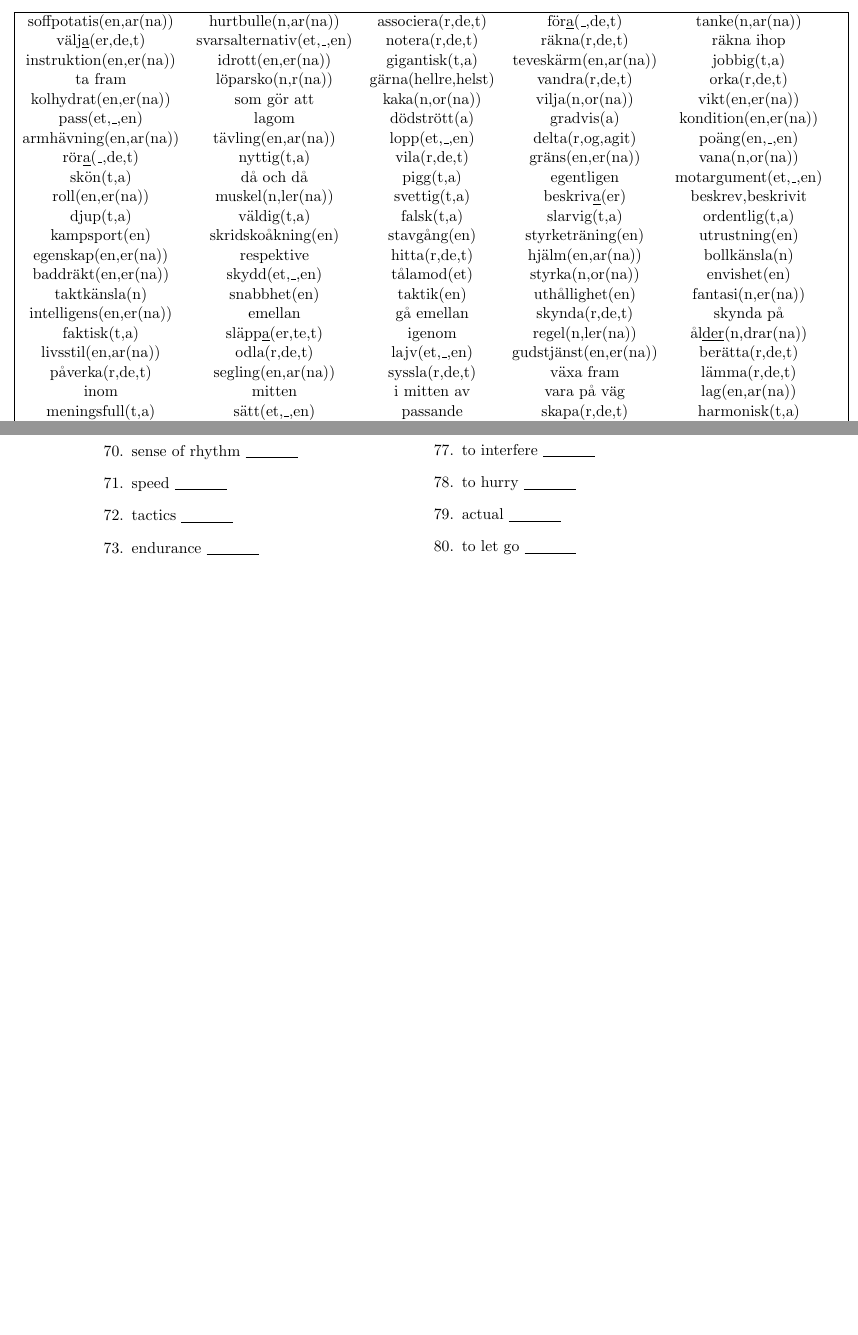
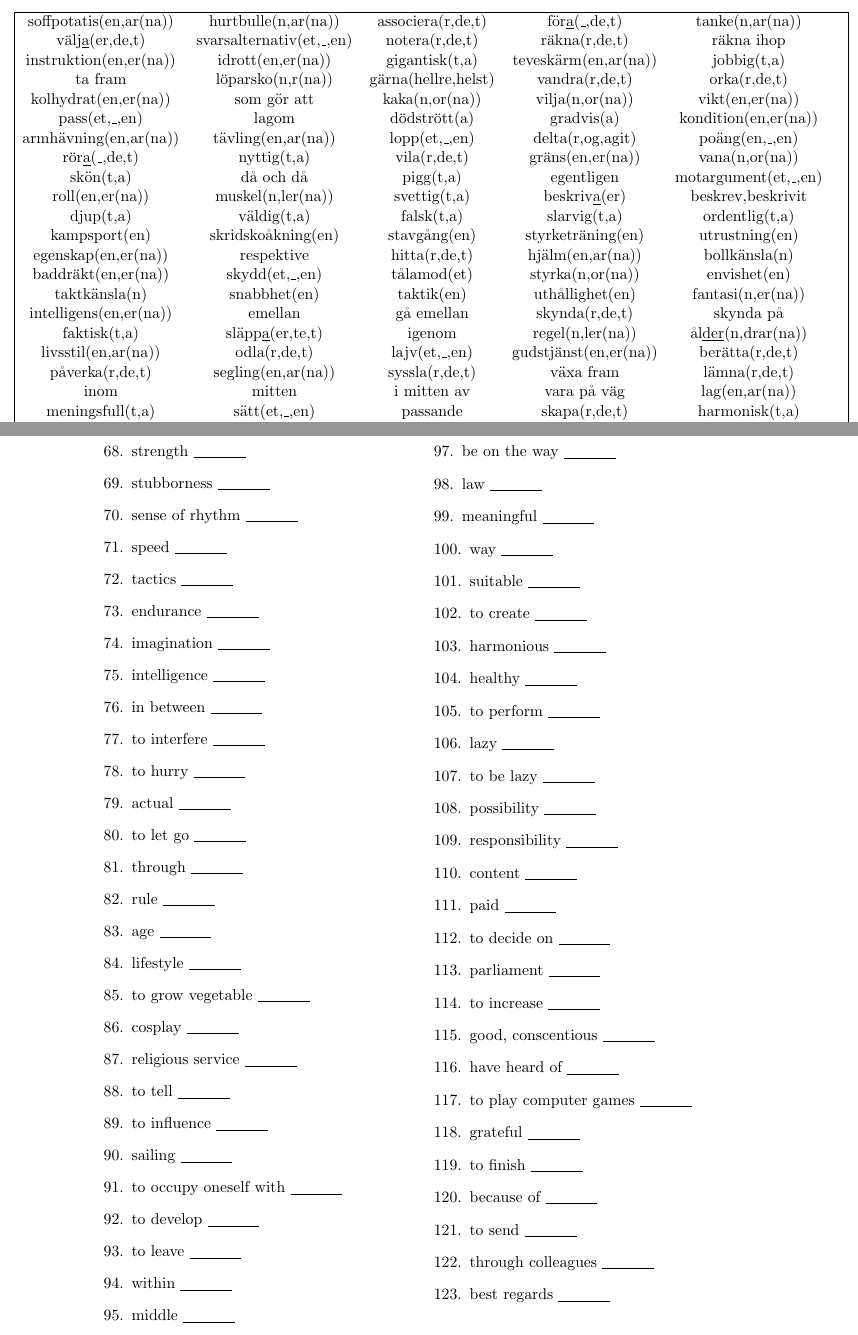
Before and after one commit to SonTrungTo/Swedish_Vocabs, a LaTeX problem sheet (collection.tex, which reads RivStart2/kapitel1.tex): two parts of pages 101 and 103 of 104, joined at a grey line, cut so that both start at the same text, the shorter picture padded with empty space. Compiled offline with pdfLaTeX.

Commit message:
feat(RVST-B1B2-k1): kapitel1 avslutat

```diff
--- a/RivStart2/kapitel1.tex
+++ b/RivStart2/kapitel1.tex
@@ -35,7 +35,7 @@
             intelligens(en,er(na)) & emellan & gå emellan & skynda(r,de,t) & skynda på & \\
             faktisk(t,a) & släpp\underline{a}(er,te,t) & igenom & regel(n,ler(na)) & ål\underline{der}(n,drar(na)) & \\
             livsstil(en,ar(na)) & odla(r,de,t) & lajv(et,\_,en) & gudstjänst(en,er(na)) & berätta(r,de,t) & \\
-            påverka(r,de,t) & segling(en,ar(na)) & syssla(r,de,t) & växa fram & lämma(r,de,t) & \\
+            påverka(r,de,t) & segling(en,ar(na)) & syssla(r,de,t) & växa fram & lämna(r,de,t) & \\
             inom & mitten & i mitten av & vara på väg & lag(en,ar(na)) & \\
             meningsfull(t,a) & sätt(et,\_,en) & passande & skapa(r,de,t) & harmonisk(t,a) & \\
             hälsosam(t,ma) & prestera(r,de,t) & lat(a) & lata(r,de,t) sig & möjlighet(en,er(na)) & \\
@@ -130,5 +130,48 @@
         \question to hurry \f[skynda(r,de,t)]
         \question actual \f[faktisk(t,a)]
         \question to let go \f[släppa(er,te,t)]
+        \question through \f[igenom]
+        \question rule \f[regel(en,ler(na))]
+        \question age \f[ålder(n,drar(na))]
+        \question lifestyle \f[livsstil(en,ar(na))]
+        \question to grow vegetable \f[odla(r,de,t)]
+        \question cosplay \f[lajv(et,\_,en)]
+        \question religious service \f[gudstjänst(en,er(na))]
+        \question to tell \f[berätta(r,de,t)]
+        \question to influence \f[påverka(r,de,t)]
+        \question sailing \f[segling(en,ar(na))]
+        \question to occupy oneself with \f[syssla(r,de,t)]
+        \question to develop \f[växa fram]
+        \question to leave \f[lämna(r,de,t)]
+        \question within \f[inom]
+        \question middle \f[mitten]
+        \question in the middle of \f[i mitten av]
+        \question be on the way \f[vara på väg]
+        \question law \f[lag(en,ar(na))]
+        \question meaningful \f[meningsfull(t,a)]
+        \question way \f[sätt(et,\_,en)]
+        \question suitable \f[passande]
+        \question to create \f[skapa(r,de,t)]
+        \question harmonious \f[harmonisk(t,a)]
+        \question healthy \f[hälsosam(t,ma)]
+        \question to perform \f[prestera(r,de,t)]
+        \question lazy \f[lat(a)]
+        \question to be lazy \f[lata(r,de,t) sig]
+        \question possibility \f[möjlighet(en,er(na))]
+        \question responsibility \f[ansvar(et,\_,en)]
+        \question content \f[nöjd(t,da)]
+        \question paid \f[betald(t,a)]
+        \question to decide on \f[besluta(r,de,t) om]
+        \question parliament \f[riksdag(en,ar(na))]
+        \question to increase \f[öka(r,de,t)]
+        \question good, conscentious \f[duktig(t,a)]
+        \question have heard of \f[hört talas om]
+        \question to play computer games \f[spela dataspel]
+        \question grateful \f[tacksam(t,ma)]
+        \question to finish \f[avsluta(r,de,t)]
+        \question because of \f[på grund av]
+        \question to send \f[skicka(r,de,t)]
+        \question through colleagues \f[genom kollegor]
+        \question best regards \f[vänliga hälsningar]
     \end{multicols}
 \end{questions}
```
Also changed, not shown: collection.pdf, 1 other file.
